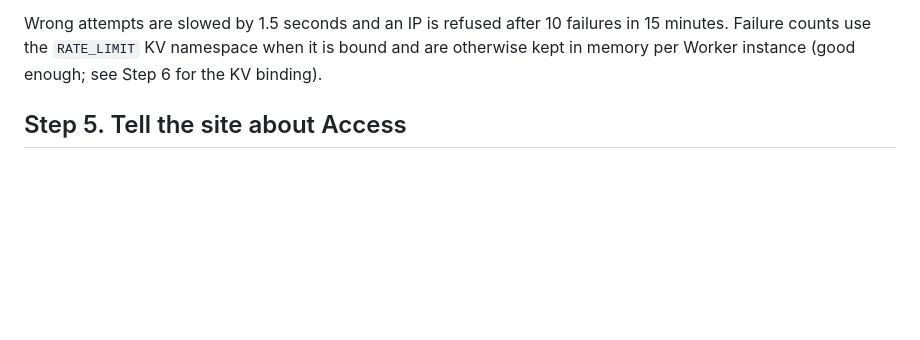
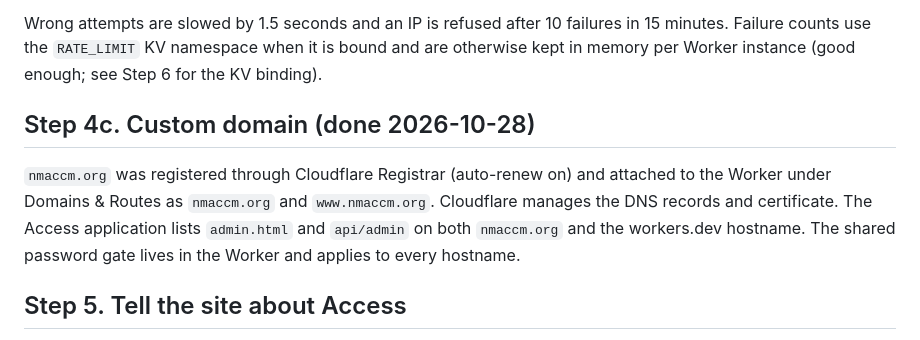
Before and after one commit to patricktgiguere/nmh-accm-hub, a Markdown page: DEPLOYMENT_GUIDE.md, the part around the change. Drawn GitHub-style; blank space fills up the shorter version.

```diff
--- a/DEPLOYMENT_GUIDE.md
+++ b/DEPLOYMENT_GUIDE.md
@@ -61,6 +61,10 @@ Fellows no longer need an email on the Access list. The site is gated by one sha
 3. Open the site in a private window. You should see the password page, not an email prompt. Open `/admin.html` and you should get the email one-time code.
 
 Wrong attempts are slowed by 1.5 seconds and an IP is refused after 10 failures in 15 minutes. Failure counts use the `RATE_LIMIT` KV namespace when it is bound and are otherwise kept in memory per Worker instance (good enough; see Step 6 for the KV binding).
+
+## Step 4c. Custom domain (done 2026-10-28)
+
+`nmaccm.org` was registered through Cloudflare Registrar (auto-renew on) and attached to the Worker under Domains & Routes as `nmaccm.org` and `www.nmaccm.org`. Cloudflare manages the DNS records and certificate. The Access application lists `admin.html` and `api/admin` on both `nmaccm.org` and the workers.dev hostname. The shared password gate lives in the Worker and applies to every hostname.
 
 ## Step 5. Tell the site about Access
 
```
Also changed, not shown: README.md (+1 -1 lines).
